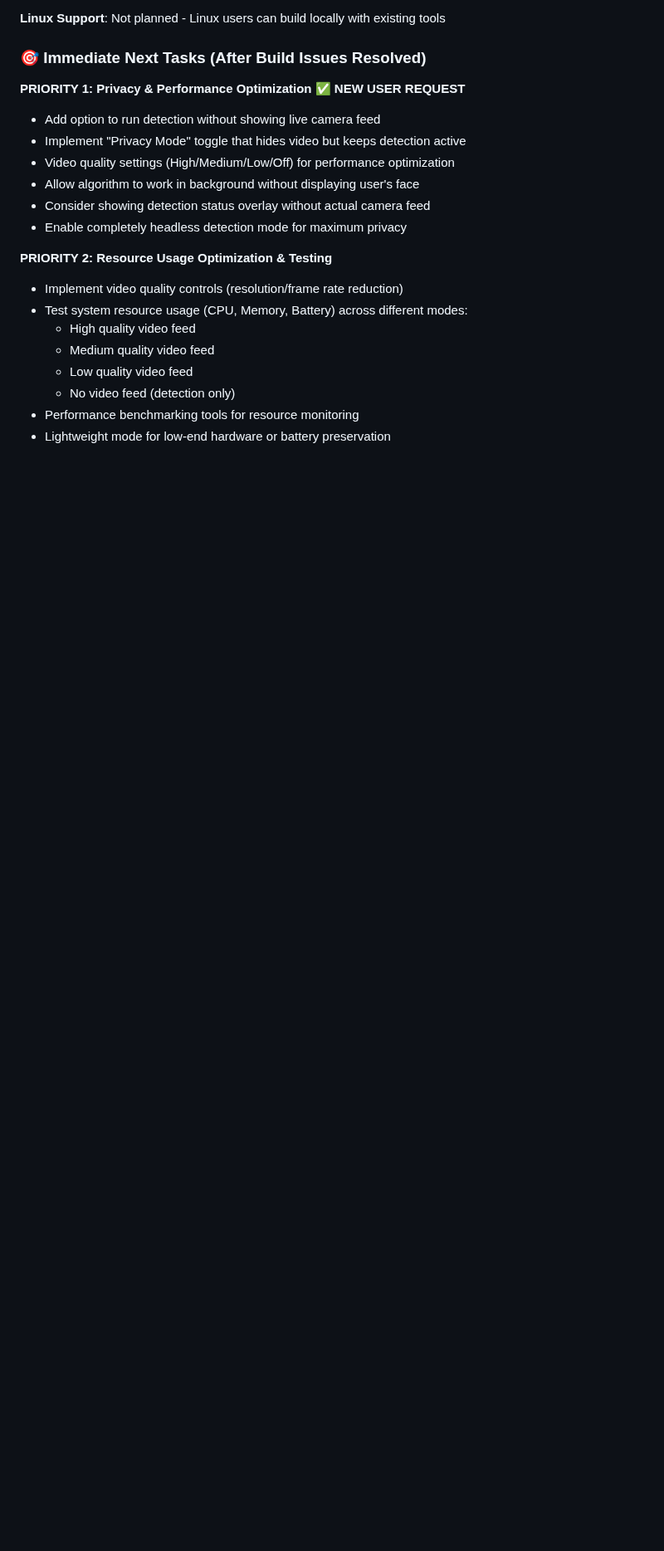
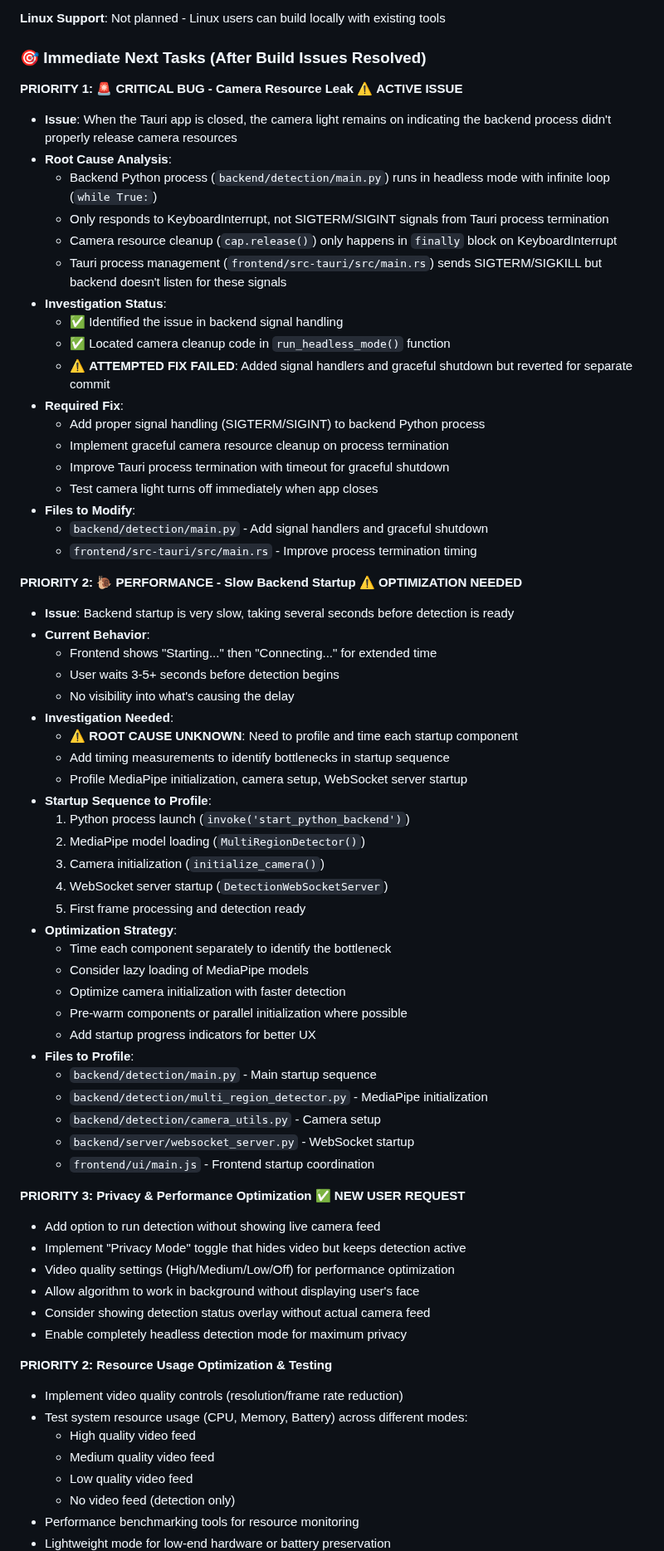
Before and after one commit to maniatisni/mindful-touch, a Markdown page: CLAUDE.md, the part around the change. Shown at 83% size. GitHub-like rendering; blank space fills up the shorter version.

Commit message:
docs: update priorities and roadmap

```diff
--- a/CLAUDE.md
+++ b/CLAUDE.md
@@ -225,7 +225,56 @@ cargo tauri dev
 
 ### 🎯 Immediate Next Tasks (After Build Issues Resolved)
 
-**PRIORITY 1: Privacy & Performance Optimization** ✅ **NEW USER REQUEST**
+**PRIORITY 1: 🚨 CRITICAL BUG - Camera Resource Leak** ⚠️ **ACTIVE ISSUE**
+- **Issue**: When the Tauri app is closed, the camera light remains on indicating the backend process didn't properly release camera resources
+- **Root Cause Analysis**:
+  - Backend Python process (`backend/detection/main.py`) runs in headless mode with infinite loop (`while True:`)
+  - Only responds to KeyboardInterrupt, not SIGTERM/SIGINT signals from Tauri process termination
+  - Camera resource cleanup (`cap.release()`) only happens in `finally` block on KeyboardInterrupt
+  - Tauri process management (`frontend/src-tauri/src/main.rs`) sends SIGTERM/SIGKILL but backend doesn't listen for these signals
+- **Investigation Status**:
+  - ✅ Identified the issue in backend signal handling
+  - ✅ Located camera cleanup code in `run_headless_mode()` function
+  - ⚠️ **ATTEMPTED FIX FAILED**: Added signal handlers and graceful shutdown but reverted for separate commit
+- **Required Fix**:
+  - Add proper signal handling (SIGTERM/SIGINT) to backend Python process
+  - Implement graceful camera resource cleanup on process termination
+  - Improve Tauri process termination with timeout for graceful shutdown
+  - Test camera light turns off immediately when app closes
+- **Files to Modify**:
+  - `backend/detection/main.py` - Add signal handlers and graceful shutdown
+  - `frontend/src-tauri/src/main.rs` - Improve process termination timing
+
+**PRIORITY 2: 🐌 PERFORMANCE - Slow Backend Startup** ⚠️ **OPTIMIZATION NEEDED**
+- **Issue**: Backend startup is very slow, taking several seconds before detection is ready
+- **Current Behavior**:
+  - Frontend shows "Starting..." then "Connecting..." for extended time
+  - User waits 3-5+ seconds before detection begins
+  - No visibility into what's causing the delay
+- **Investigation Needed**:
+  - ⚠️ **ROOT CAUSE UNKNOWN**: Need to profile and time each startup component
+  - Add timing measurements to identify bottlenecks in startup sequence
+  - Profile MediaPipe initialization, camera setup, WebSocket server startup
+- **Startup Sequence to Profile**:
+  1. Python process launch (`invoke('start_python_backend')`)
+  2. MediaPipe model loading (`MultiRegionDetector()`)
+  3. Camera initialization (`initialize_camera()`)
+  4. WebSocket server startup (`DetectionWebSocketServer`)
+  5. First frame processing and detection ready
+- **Optimization Strategy**:
+  - Time each component separately to identify the bottleneck
+  - Consider lazy loading of MediaPipe models
+  - Optimize camera initialization with faster detection
+  - Pre-warm components or parallel initialization where possible
+  - Add startup progress indicators for better UX
+- **Files to Profile**:
+  - `backend/detection/main.py` - Main startup sequence
+  - `backend/detection/multi_region_detector.py` - MediaPipe initialization
+  - `backend/detection/camera_utils.py` - Camera setup
+  - `backend/server/websocket_server.py` - WebSocket startup
+  - `frontend/ui/main.js` - Frontend startup coordination
+
+**PRIORITY 3: Privacy & Performance Optimization** ✅ **NEW USER REQUEST**
 - Add option to run detection without showing live camera feed
 - Implement "Privacy Mode" toggle that hides video but keeps detection active
 - Video quality settings (High/Medium/Low/Off) for performance optimization
```
